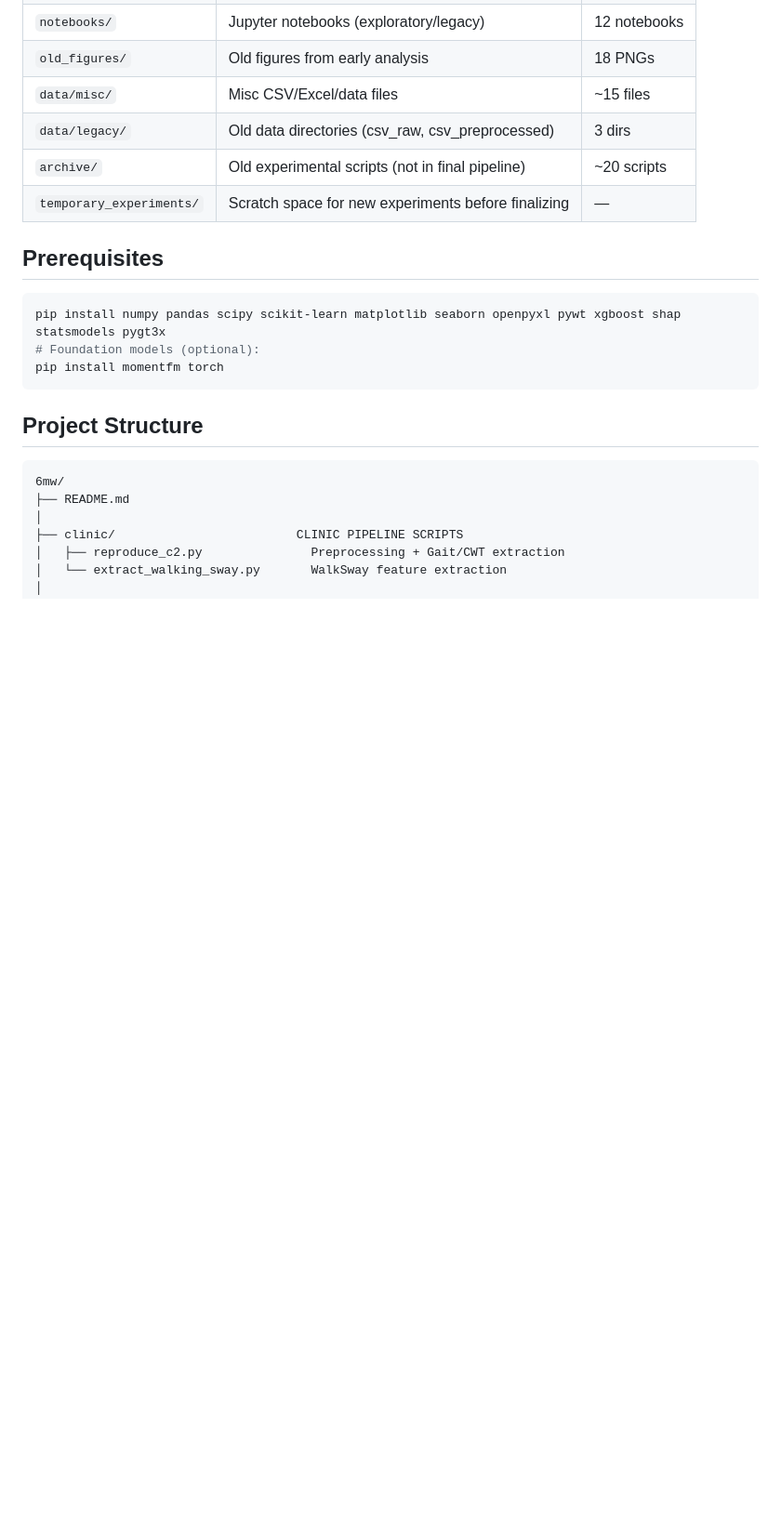
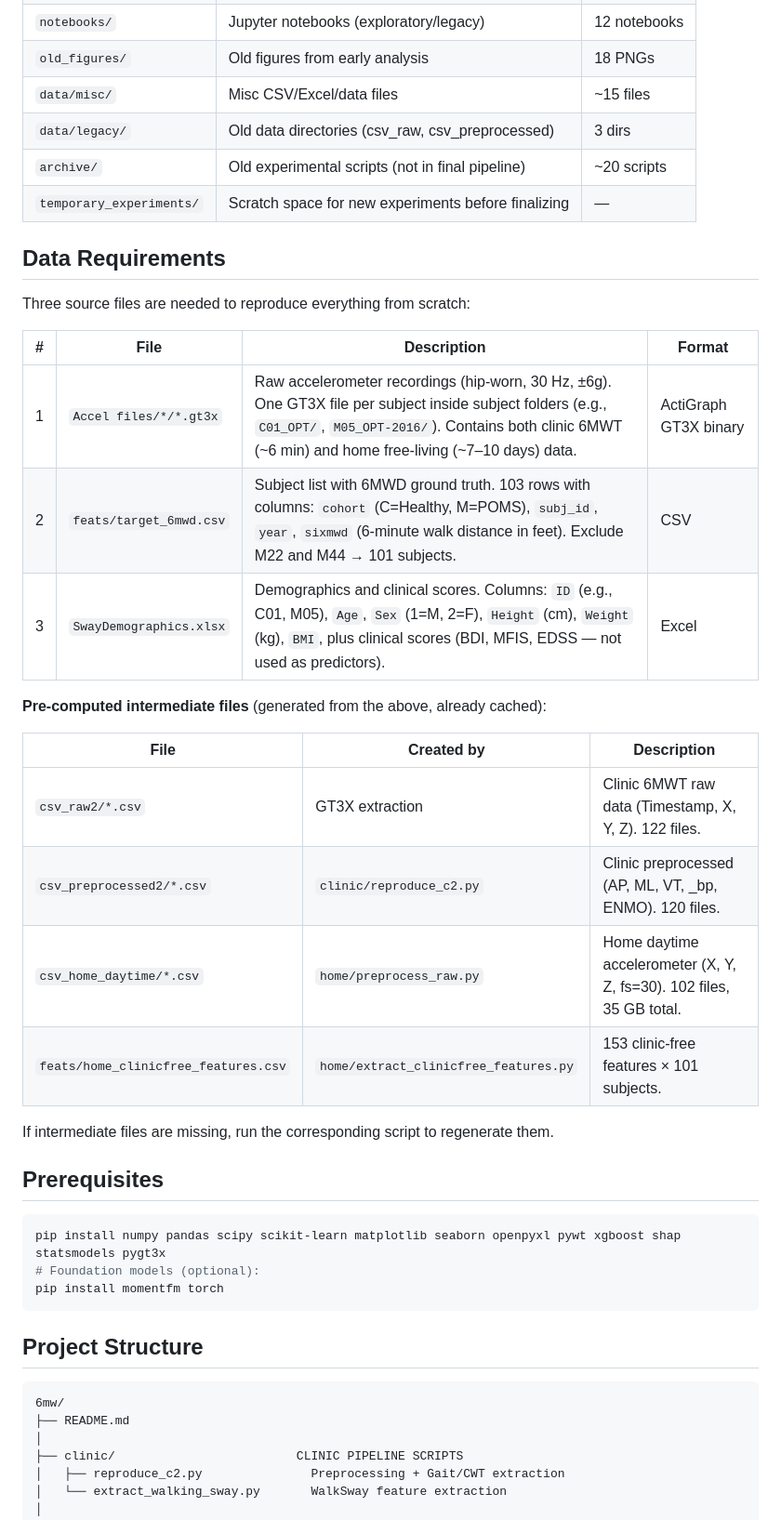
Before and after one commit to Arafat245/6mw, a Markdown page: README.md, the part around the change. Shown at 93% size. GitHub-like rendering; blank space fills up the shorter version.

Commit message:
Add Data Requirements section to README
- List 3 source files needed to reproduce from scratch
- List pre-computed intermediate files with generating scripts
- Clear data flow: GT3X → raw CSV → preprocessed → features → prediction

Co-Authored-By: Claude Opus 4.6 (1M context) <noreply@anthropic.com>

```diff
--- a/README.md
+++ b/README.md
@@ -36,6 +36,27 @@ Predicting 6MWD from hip-worn accelerometer data collected during clinic 6-minut
 | `data/legacy/` | Old data directories (csv_raw, csv_preprocessed) | 3 dirs |
 | `archive/` | Old experimental scripts (not in final pipeline) | ~20 scripts |
 | `temporary_experiments/` | Scratch space for new experiments before finalizing | — |
+
+## Data Requirements
+
+Three source files are needed to reproduce everything from scratch:
+
+| # | File | Description | Format |
+|---|---|---|---|
+| 1 | `Accel files/*/*.gt3x` | Raw accelerometer recordings (hip-worn, 30 Hz, ±6g). One GT3X file per subject inside subject folders (e.g., `C01_OPT/`, `M05_OPT-2016/`). Contains both clinic 6MWT (~6 min) and home free-living (~7–10 days) data. | ActiGraph GT3X binary |
+| 2 | `feats/target_6mwd.csv` | Subject list with 6MWD ground truth. 103 rows with columns: `cohort` (C=Healthy, M=POMS), `subj_id`, `year`, `sixmwd` (6-minute walk distance in feet). Exclude M22 and M44 → 101 subjects. | CSV |
+| 3 | `SwayDemographics.xlsx` | Demographics and clinical scores. Columns: `ID` (e.g., C01, M05), `Age`, `Sex` (1=M, 2=F), `Height` (cm), `Weight` (kg), `BMI`, plus clinical scores (BDI, MFIS, EDSS — not used as predictors). | Excel |
+
+**Pre-computed intermediate files** (generated from the above, already cached):
+
+| File | Created by | Description |
+|---|---|---|
+| `csv_raw2/*.csv` | GT3X extraction | Clinic 6MWT raw data (Timestamp, X, Y, Z). 122 files. |
+| `csv_preprocessed2/*.csv` | `clinic/reproduce_c2.py` | Clinic preprocessed (AP, ML, VT, _bp, ENMO). 120 files. |
+| `csv_home_daytime/*.csv` | `home/preprocess_raw.py` | Home daytime accelerometer (X, Y, Z, fs=30). 102 files, 35 GB total. |
+| `feats/home_clinicfree_features.csv` | `home/extract_clinicfree_features.py` | 153 clinic-free features × 101 subjects. |
+
+If intermediate files are missing, run the corresponding script to regenerate them.
 
 ## Prerequisites
 
```
